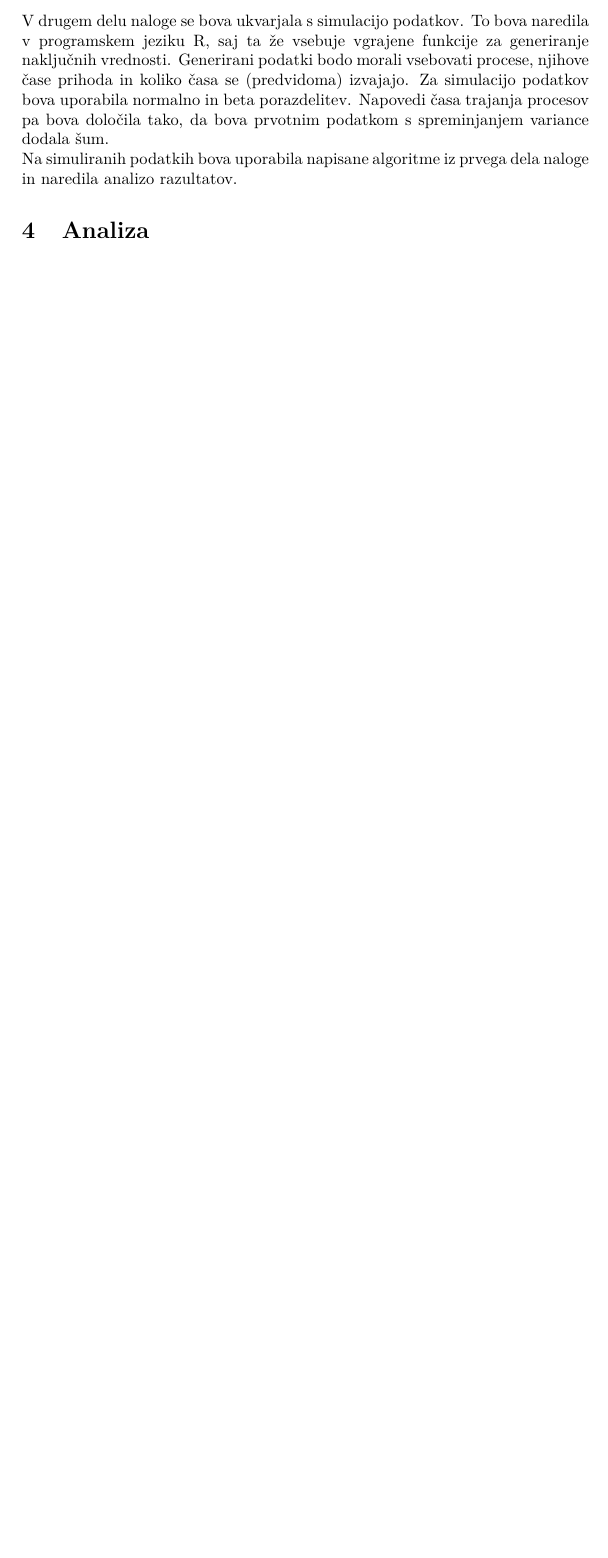
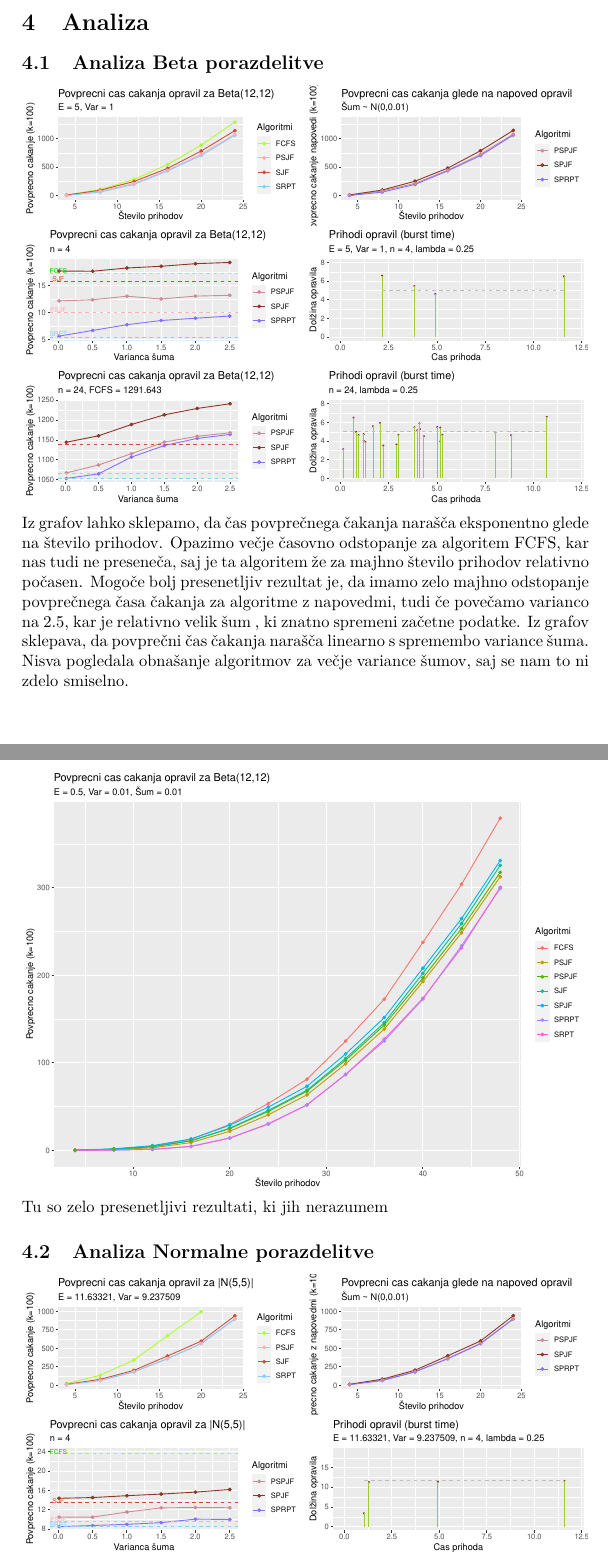
Before and after one commit to spela-1/Scheduling-Queues, a LaTeX document (Porocilo.tex): part of page 2 of 2 before the commit and two parts of pages 3 and 4 of 5 after it, the two joined at a grey line, cut at the place of the change, the shorter picture padded with empty space. Compiled offline with pdfLaTeX.

Commit message:
Add files via upload

```diff
--- a/Porocilo.tex
+++ b/Porocilo.tex
@@ -7,6 +7,7 @@
 %\usepackage{hyperref}
 \usepackage{amsmath}
 \usepackage{amssymb}
+\usepackage{graphicx}
 
 
 \begin{document}
@@ -62,7 +64 @@ Poleg osnovnih algoritmov sva napisala še variacje z napovedmi:
 
-V drugem delu naloge se bova ukvarjala s simulacijo podatkov. To bova naredila v programskem jeziku R, saj ta že vsebuje vgrajene funkcije za generiranje naključnih vrednosti.
-Generirani podatki bodo morali vsebovati procese, njihove čase prihoda in koliko časa se (predvidoma) izvajajo.
-Za simulacijo podatkov bova uporabila normalno in beta porazdelitev.
-Napovedi časa trajanja procesov pa bova določila tako, da bova prvotnim podatkom s spreminjanjem variance dodala šum. \\
-%Za napoved bova v enem primeru vzela pričakovano vrednost, za dejanski čas pa simulirane podatke, poskusila bova tudi obratno.
-Na simuliranih podatkih bova uporabila napisane algoritme iz prvega dela naloge in naredila analizo razultatov.
@@ -69,3 +72,14 @@ Na simuliranih podatkih bova uporabila napisane algoritme iz prvega dela naloge
 
 \section{Analiza}
+\subsection{Analiza Beta porazdelitve}
+\includegraphics[width=12.1cm,keepaspectratio]{Beta_grafi.pdf}
+\\Iz grafov lahko sklepamo, da \v cas povpre\v cnega \v cakanja nara\v s\v ca eksponentno glede na \v stevilo prihodov. Opazimo ve\v cje \v casovno odstopanje za algoritem FCFS, kar nas tudi ne presene\v ca, saj je ta algoritem \v ze za majhno \v stevilo prihodov relativno po\v casen. Mogo\v ce bolj presenetljiv rezultat je, da imamo zelo majhno odstopanje povpre\v cnega \v casa \v cakanja za algoritme z napovedmi, tudi \v ce pove\v camo varianco na 2.5, kar je relativno velik \v sum , ki znatno spremeni za\v cetne podatke. Iz grafov sklepava, da povpre\v cni \v cas \v cakanja nara\v s\v ca linearno s spremembo variance \v suma. Nisva pogledala obna\v sanje algoritmov za ve\v cje variance \v sumov, saj se nam to ni zdelo smiselno.\\
+\includegraphics[width=12.1cm,keepaspectratio]{Beta_grafi_majhna.pdf}
+\\
+Tu so zelo presenetljivi rezultati, ki jih nerazumem
+
+\subsection{Analiza Normalne porazdelitve}
+
+\includegraphics[width=12.1cm,keepaspectratio]{Normalna_grafi.pdf}
+\\ Lahko sklepamo podobno kot pri prvi analizi, vendar opazimo \v se ve\v cje odstopanje pri algoritmu FCFS, razlog je da so v tem primeru dol\v zine opravil v povpre\v cju dalj\v se kot pri beta porazdelitvi.
 \end{document}
```
Also changed, not shown: Porocilo.tex (8 more changed lines).
